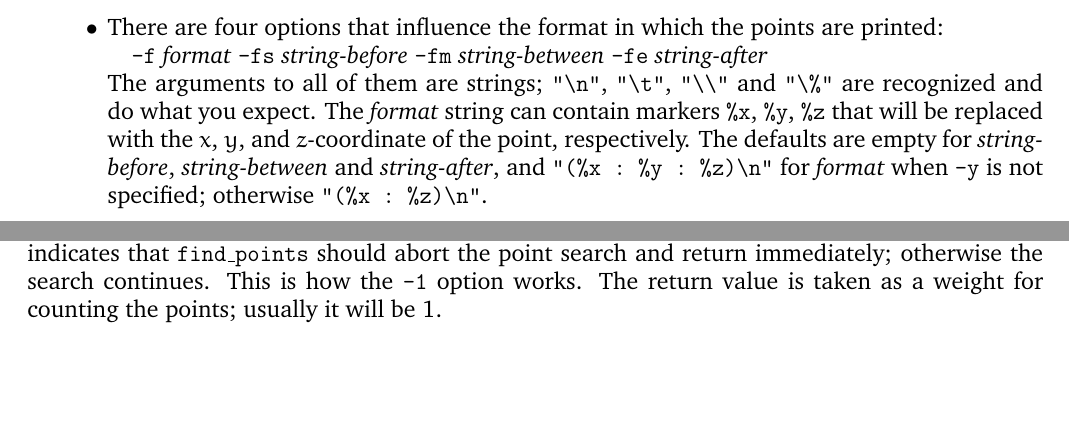
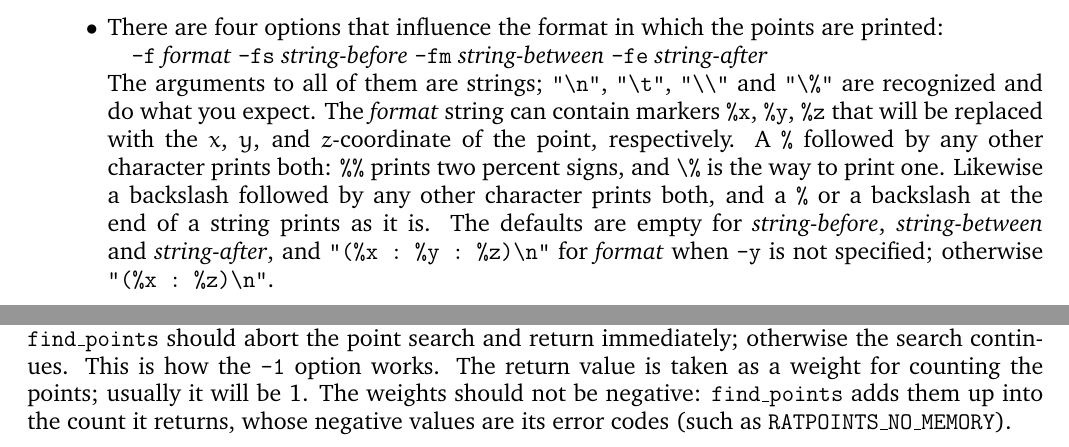
Before and after one commit to MichaelStollBayreuth/ratpoints, a LaTeX paper (ratpoints-doc-3.1.tex): two parts of pages 10 and 16 of 38, joined at a grey line, cut so that both start at the same text, the shorter picture padded with empty space. Compiled offline with pdfLaTeX.

Commit message:
A format that ends in % or in a backslash flushes standard output like any other: the two return(1) of process (main.c) for a format whose last character is a % or a backslash, which print that character and end the format there, flush before they return, as the end of every other format does, where the point stayed in the buffer until a later write or the exit flushed it; what is printed does not change (testbase4 is the same, and both lines are executed by its runs -f '%x %z%' and those of formats ending in a backslash); the manual says what the format does with a % or a backslash before another character or at the end (%% prints two percent signs, and \% is the way to print one), and that the weights the callback returns should not be negative, since find_points adds them up into the count it returns, whose negative values are its error codes; make test, testthreads, test4configs, sanitize, testalloc and coverage pass
Co-Authored-By: Claude Opus 5.5 <noreply@anthropic.com>

```diff
--- a/ratpoints-doc-3.1.tex
+++ b/ratpoints-doc-3.1.tex
@@ -758,7 +758,11 @@ There are various ways to change this behavior.
         \verb+"\\"+ and \verb+"\%"+ are recognized and do what you expect.
         The {\em format} string can contain markers \verb+%x+, \verb+%y+,
         \verb+%z+ that will be replaced with the $x$, $y$, and $z$-coordinate
-        of the point, respectively. The defaults are empty for
+        of the point, respectively. A~\verb+%+ followed by any other
+        character prints both: \verb+%%+ prints two percent signs, and
+        \verb+\%+ is the way to print one. Likewise a backslash followed by
+        any other character prints both, and a~\verb+%+ or a backslash at
+        the end of a string prints as it is. The defaults are empty for
         {\em string-before}, {\em string-between} and {\em string-after},
         and \verb+"(%x : %y : %z)\n"+ for {\em format} when \verb+-y+
         is not specified; otherwise \verb+"(%x : %z)\n"+.
@@ -1245,7 +1249,10 @@ to \texttt{proc}. If \texttt{*quit} is set to a non-zero value, this indicates
 that \texttt{find\_points} should abort the point search and return immediately;
 otherwise the search continues. This is how the \verb+-1+~option works.
 The return value is taken as a weight
-for counting the points; usually it will be~1.
+for counting the points; usually it will be~1. The weights should not be
+negative: \texttt{find\_points} adds them up into the count it returns,
+whose negative values are its error codes (such as
+\texttt{RATPOINTS\_NO\_MEMORY}).
 
 Whatever \texttt{num\_threads} says, \texttt{proc} is called from the
 thread that called \texttt{find\_points}, never from a sieving thread, and
```
Also changed, not shown: 1 other file.
